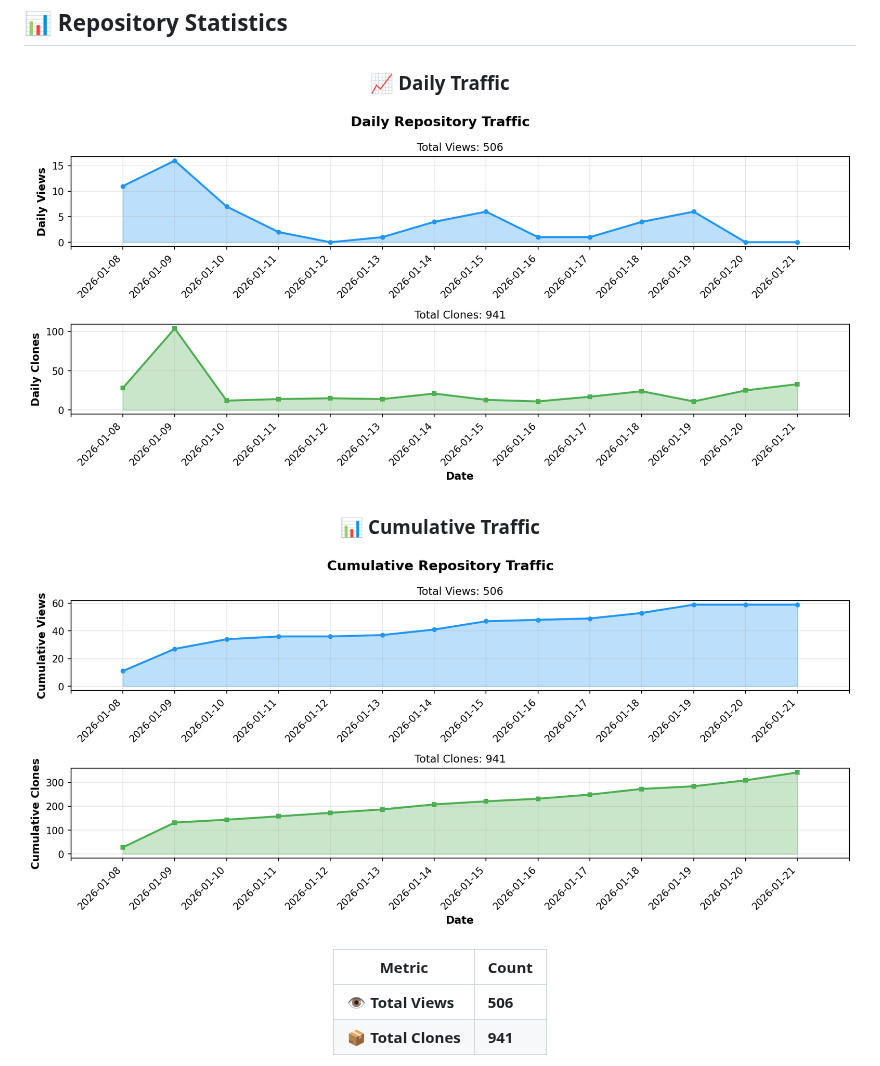
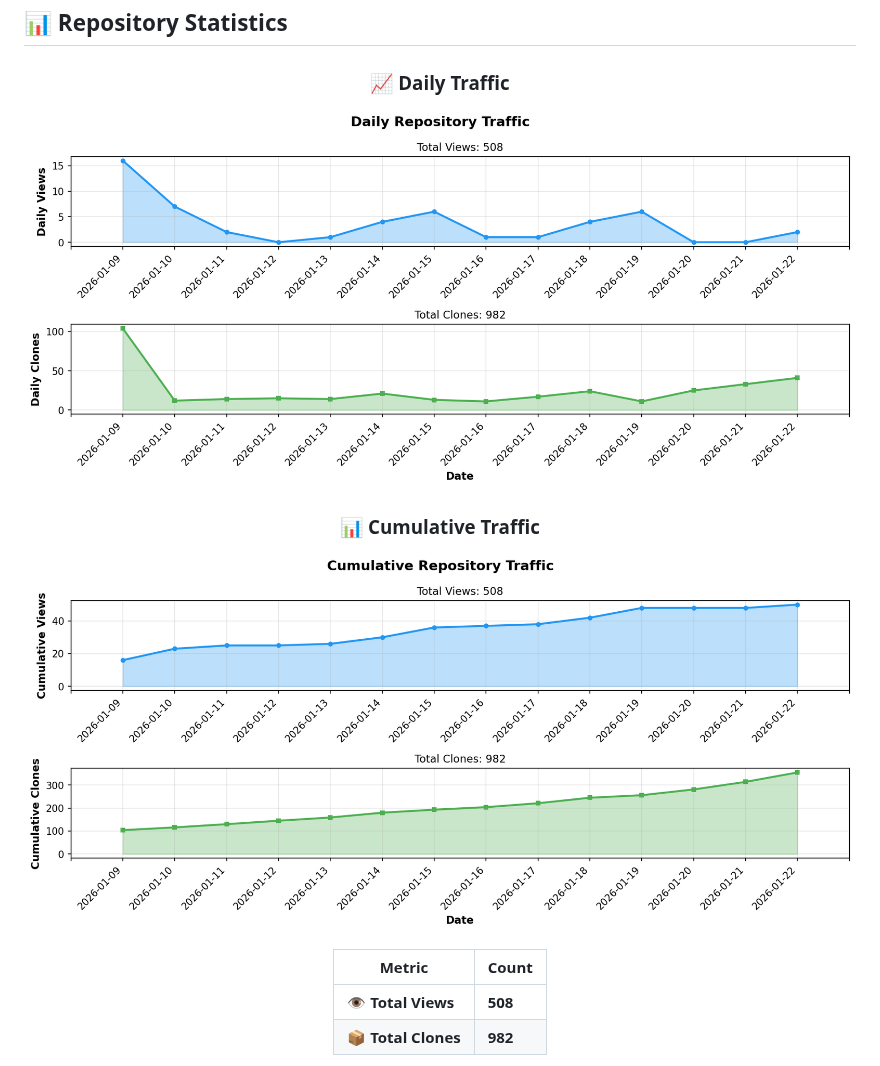
Before and after one commit to BonoJovi/Promps, a Markdown page: README.md, the part around one of its changes. Drawn GitHub-style; pictures changed too: docs/stats_graph_cumulative.png, docs/stats_graph_daily.png.

Commit message:
chore: update repository stats [skip ci]

```diff
--- a/README.md
+++ b/README.md
@@ -436,6 +436,6 @@ Copyright (c) 2025 Yoshihiro NAKAHARA
 
 | Metric | Count |
 |--------|-------|
-| 👁️ **Total Views** | **506** |
-| 📦 **Total Clones** | **941** |
+| 👁️ **Total Views** | **508** |
+| 📦 **Total Clones** | **982** |
 
```
Also changed, not shown: other parts of README.md (+1 -1 lines), 1 other file.
